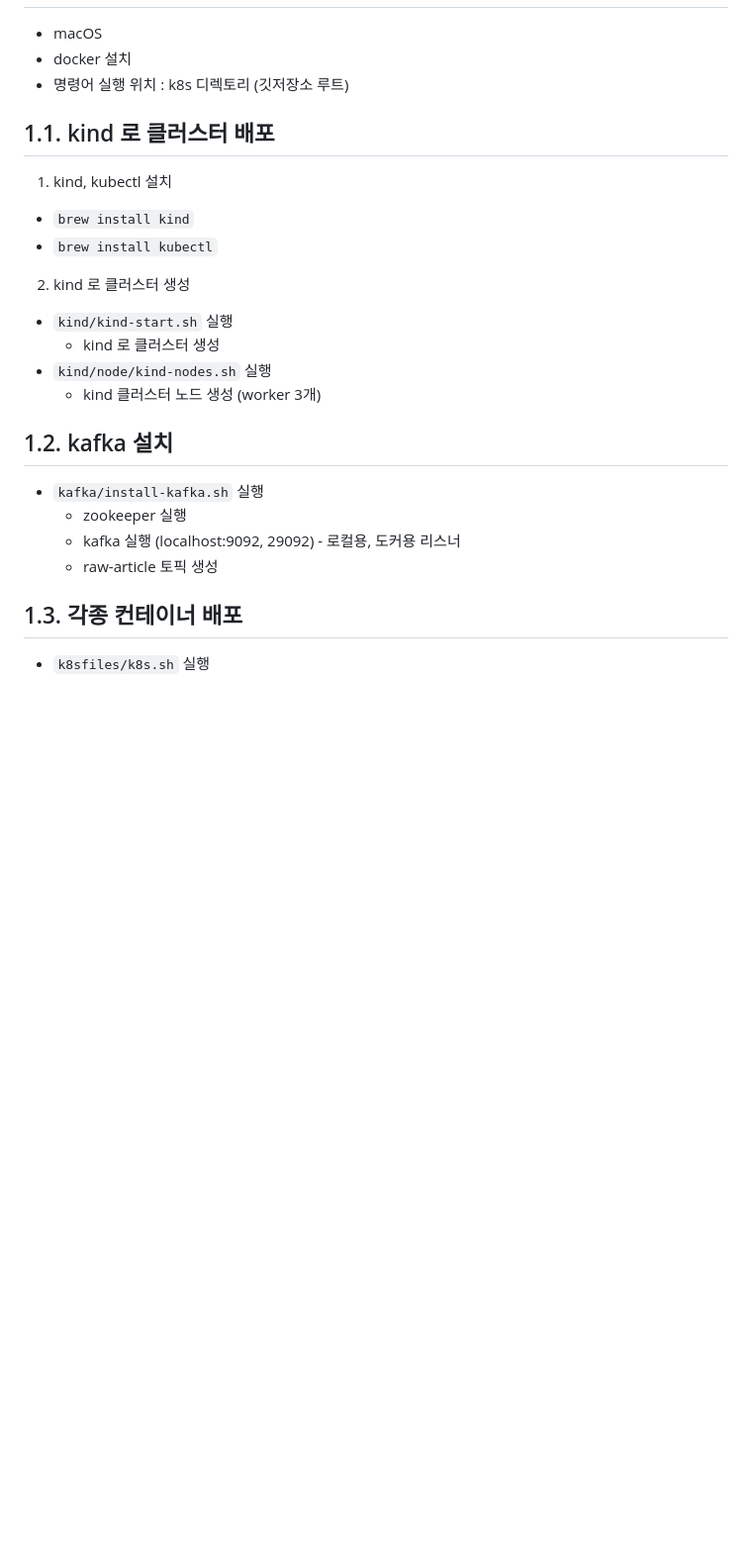
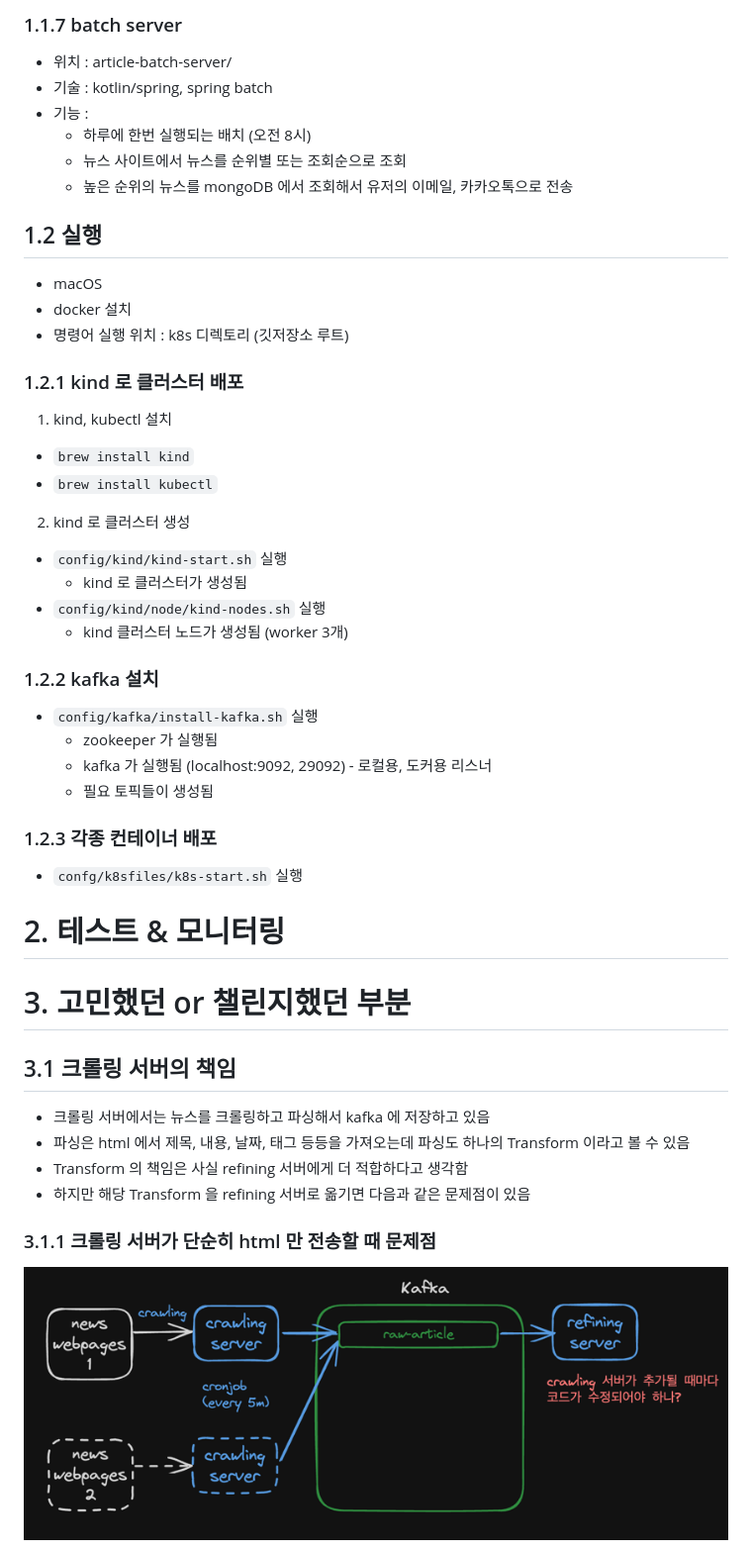
Before and after one commit to hobeen-kim/k8s, a Markdown page: README.md, the part around the change printed below. Shown: that part at 99% size. GitHub-like rendering; pictures changed too: images/crawling.png (added); blank space fills up the shorter version.

```diff
--- a/README.md
+++ b/README.md
@@ -18,23 +62,46 @@
+### 1.1.7 batch server
+- 위치 : article-batch-server/
+- 기술 : kotlin/spring, spring batch
+- 기능 :
+  - 하루에 한번 실행되는 배치 (오전 8시)
+  - 뉴스 사이트에서 뉴스를 순위별 또는 조회순으로 조회
+  - 높은 순위의 뉴스를 mongoDB 에서 조회해서 유저의 이메일, 카카오톡으로 전송
+
+## 1.2 실행
 - macOS
 - docker 설치
 - 명령어 실행 위치 : k8s 디렉토리 (깃저장소 루트)
 
-## 1.1. kind 로 클러스터 배포
+### 1.2.1 kind 로 클러스터 배포
 1. kind, kubectl 설치
 - `brew install kind`
 - `brew install kubectl`
 
 2. kind 로 클러스터 생성
-- `kind/kind-start.sh` 실행
-  - kind 로 클러스터 생성
-- `kind/node/kind-nodes.sh` 실행
-  - kind 클러스터 노드 생성 (worker 3개)
+- `config/kind/kind-start.sh` 실행
+  - kind 로 클러스터가 생성됨
+- `config/kind/node/kind-nodes.sh` 실행
+  - kind 클러스터 노드가 생성됨 (worker 3개)
 
-## 1.2. kafka 설치
-- `kafka/install-kafka.sh` 실행
-    - zookeeper 실행
-    - kafka 실행 (localhost:9092, 29092) - 로컬용, 도커용 리스너
-    - raw-article 토픽 생성
+### 1.2.2 kafka 설치
+- `config/kafka/install-kafka.sh` 실행
+    - zookeeper 가 실행됨
+    - kafka 가 실행됨 (localhost:9092, 29092) - 로컬용, 도커용 리스너
+    - 필요 토픽들이 생성됨
 
-## 1.3. 각종 컨테이너 배포
-- `k8sfiles/k8s.sh` 실행
+### 1.2.3 각종 컨테이너 배포
+- `confg/k8sfiles/k8s-start.sh` 실행
+
+# 2. 테스트 & 모니터링
+
+# 3.  고민했던 or 챌린지했던 부분
+
+## 3.1 크롤링 서버의 책임
+- 크롤링 서버에서는 뉴스를 크롤링하고 파싱해서 kafka 에 저장하고 있음
+- 파싱은 html 에서 제목, 내용, 날짜, 태그 등등을 가져오는데 파싱도 하나의 Transform 이라고 볼 수 있음
+- Transform 의 책임은 사실 refining 서버에게 더 적합하다고 생각함
+- 하지만 해당 Transform 을 refining 서버로 옮기면 다음과 같은 문제점이 있음
+
+### 3.1.1 크롤링 서버가 단순히 html 만 전송할 때 문제점
+![img.png](images/crawling.png)
+
```
Also changed, not shown: other parts of README.md (+86 -8 lines), images/configuration.png (added), images/stomp-now.png (added), images/stomp2.png (added), 11 other files.
